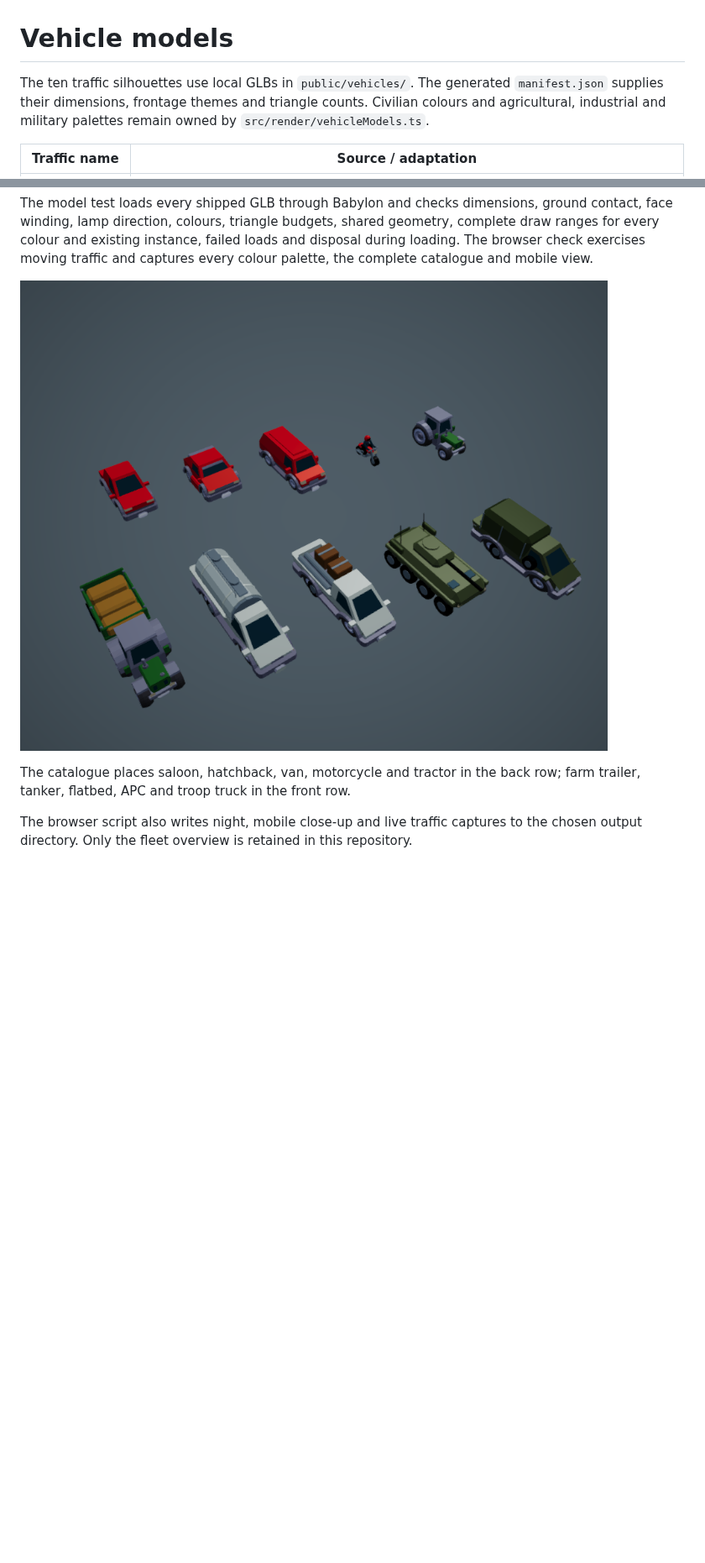
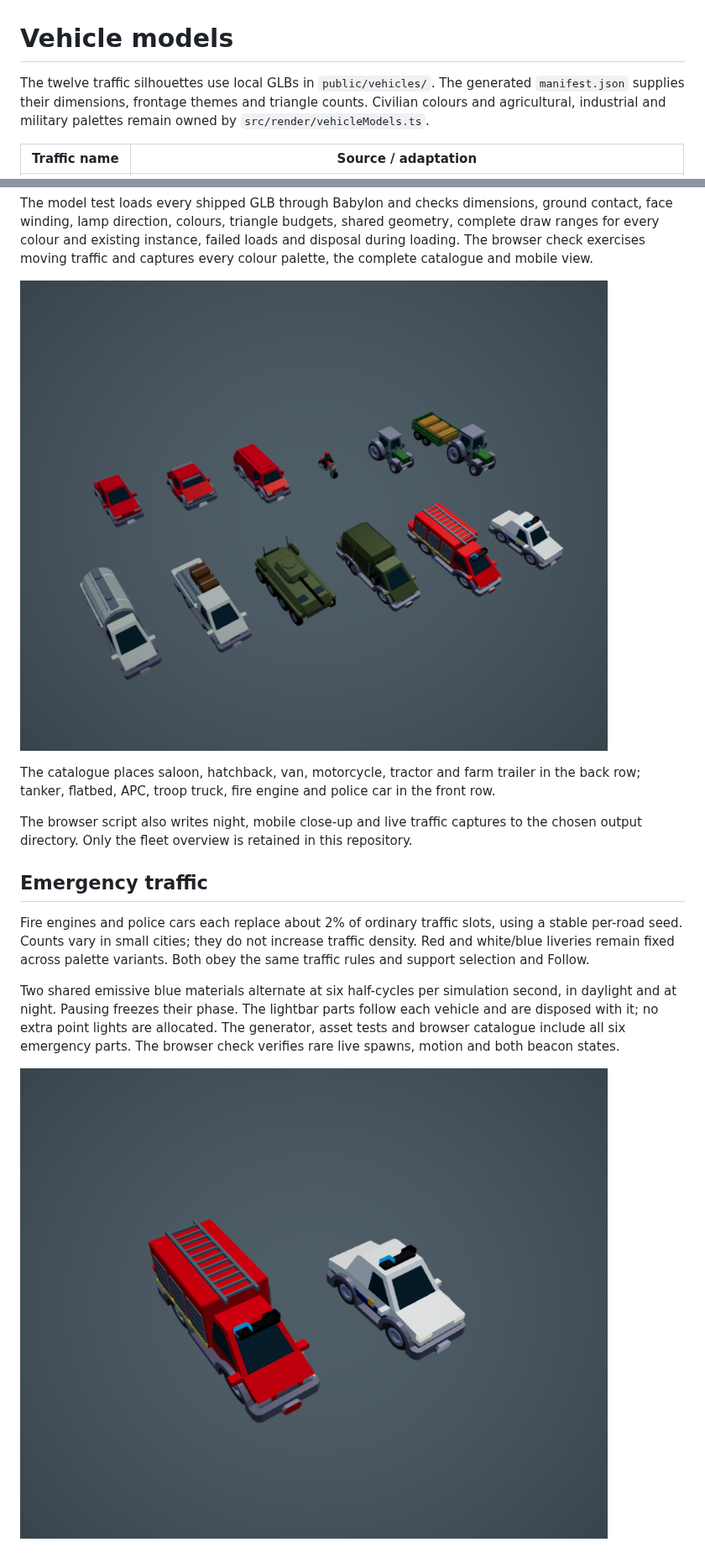
Before and after one commit to AlexAgo83/city-jump, a Markdown page: docs/vehicles.md, 2 parts joined by grey strips. Shown at 84% size. GitHub-like rendering; pictures changed too: docs/media/vehicles-emergency.png (added), docs/media/vehicles-fleet.png; blank space fills up the shorter version.

```diff
--- a/docs/vehicles.md
+++ b/docs/vehicles.md
@@ -1,6 +1,6 @@
 # Vehicle models
 
-The ten traffic silhouettes use local GLBs in `public/vehicles/`. The generated
+The twelve traffic silhouettes use local GLBs in `public/vehicles/`. The generated
 `manifest.json` supplies their dimensions, frontage themes and triangle counts.
 Civilian colours and agricultural, industrial and military palettes remain owned
 by `src/render/vehicleModels.ts`.
@@ -69,8 +72,24 @@ every colour palette, the complete catalogue and mobile view.
 
 ![Daytime fleet](media/vehicles-fleet.png)
 
-The catalogue places saloon, hatchback, van, motorcycle and tractor in the back
-row; farm trailer, tanker, flatbed, APC and troop truck in the front row.
+The catalogue places saloon, hatchback, van, motorcycle, tractor and farm trailer
+in the back row; tanker, flatbed, APC, troop truck, fire engine and police car
+in the front row.
 
 The browser script also writes night, mobile close-up and live traffic captures to
 the chosen output directory. Only the fleet overview is retained in this repository.
+
+## Emergency traffic
+
+Fire engines and police cars each replace about 2% of ordinary traffic slots,
+using a stable per-road seed. Counts vary in small cities; they do not increase
+traffic density. Red and white/blue liveries remain fixed across palette variants.
+Both obey the same traffic rules and support selection and Follow.
+
+Two shared emissive blue materials alternate at six half-cycles per simulation
+second, in daylight and at night. Pausing freezes their phase. The lightbar parts
+follow each vehicle and are disposed with it; no extra point lights are allocated.
+The generator, asset tests and browser catalogue include all six emergency parts.
+The browser check verifies rare live spawns, motion and both beacon states.
+
+![Fire engine and police car](media/vehicles-emergency.png)
```
Also changed, not shown: other parts of docs/vehicles.md (+8 -5 lines), docs/media/README.md (+1 -0 lines), 9 other files.
